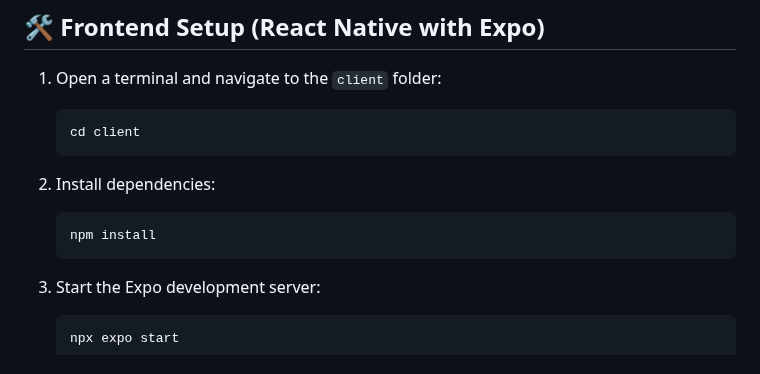
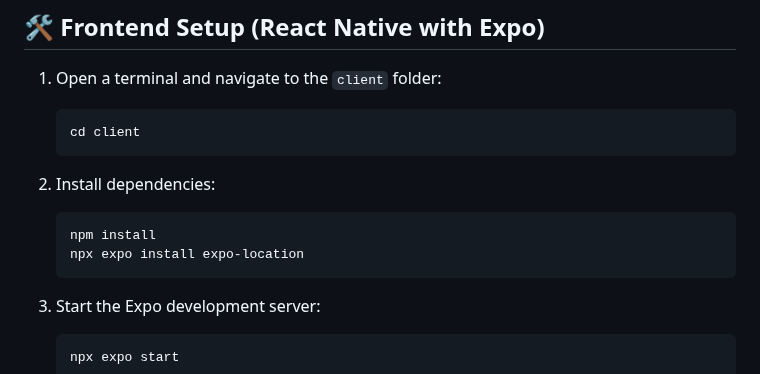
Before and after one commit to GatorHong/DineRate, a Markdown page: README.md, the part around the change. Rendered like a GitHub page.

Commit message:
update git to include NPX install location

````diff
--- a/README.md
+++ b/README.md
@@ -82,6 +82,7 @@ Follow these steps when setting up DineRate for the very first time on your mach
 2. Install dependencies:
     ```bash
     npm install
+    npx expo install expo-location
     ```
 
 3. Start the Expo development server:
````
